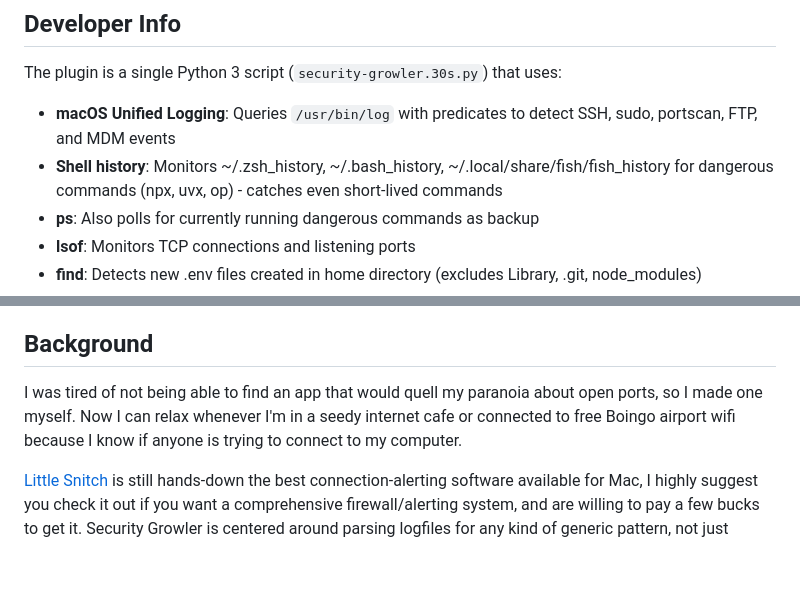
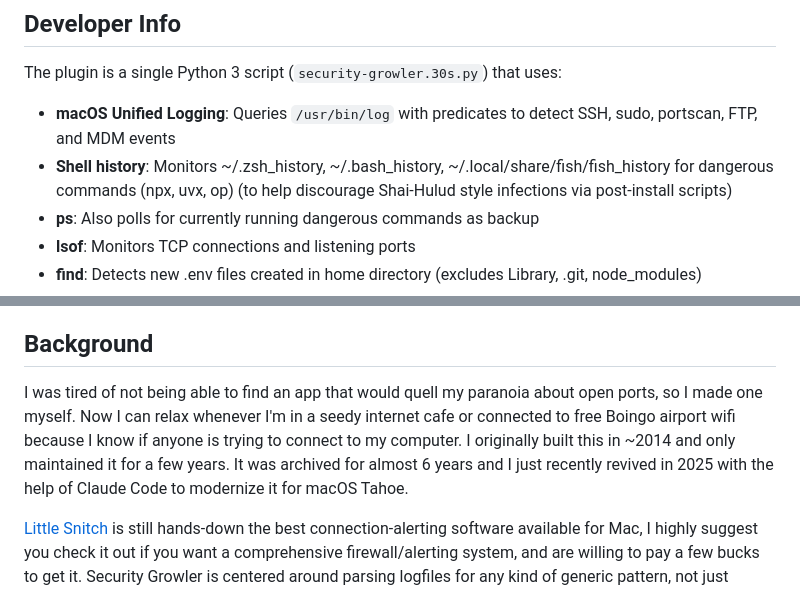
Before and after one commit to pirate/security-growler, a Markdown page: README.md, 2 parts joined by grey strips. Drawn GitHub-style; blank space fills up the shorter version.

```diff
--- a/README.md
+++ b/README.md
@@ -158,7 +157,7 @@ In general, don't assume you're being attacked just because you get an alert, th
 The plugin is a single Python 3 script (`security-growler.30s.py`) that uses:
 
 - **macOS Unified Logging**: Queries `/usr/bin/log` with predicates to detect SSH, sudo, portscan, FTP, and MDM events
-- **Shell history**: Monitors ~/.zsh_history, ~/.bash_history, ~/.local/share/fish/fish_history for dangerous commands (npx, uvx, op) - catches even short-lived commands
+- **Shell history**: Monitors ~/.zsh_history, ~/.bash_history, ~/.local/share/fish/fish_history for dangerous commands (npx, uvx, op) (to help discourage Shai-Hulud style infections via post-install scripts)
 - **ps**: Also polls for currently running dangerous commands as backup
 - **lsof**: Monitors TCP connections and listening ports
 - **find**: Detects new .env files created in home directory (excludes Library, .git, node_modules)
@@ -179,7 +178,7 @@ Feel free to submit a [pull-request](https://github.com/pirate/security-growler/
 
 ## Background
 
-I was tired of not being able to find an app that would quell my paranoia about open ports, so I made one myself. Now I can relax whenever I'm in a seedy internet cafe or connected to free Boingo airport wifi because I know if anyone is trying to connect to my computer.
+I was tired of not being able to find an app that would quell my paranoia about open ports, so I made one myself. Now I can relax whenever I'm in a seedy internet cafe or connected to free Boingo airport wifi because I know if anyone is trying to connect to my computer. I originally built this in ~2014 and only maintained it for a few years. It was archived for almost 6 years and I just recently revived in 2025 with the help of Claude Code to modernize it for macOS Tahoe.
 
 [Little Snitch](https://www.obdev.at/products/littlesnitch/index.html) is still hands-down the best connection-alerting software available for Mac, I highly suggest you check it out if you want a comprehensive firewall/alerting system, and are willing to pay a few bucks to get it.  Security Growler is centered around parsing logfiles for any kind of generic pattern, not just monitoring the TCP connection table like Little Snitch.  For example, my app can alert you of `sudo` events, keychain auth events, and anything else you can think of that's reported to a logfile.  This app is significantly more lightweight than Little Snitch, it comes in at <15mb of RAM used, because it aims to solve a simpler problem than Little Snitch.  This app is not designed to *prevent* malicious connections, that's what firewalls are for, it's just meant to keep an unobtrusive log, and alert you whenever important security events are happening.  The more informed you are, the better you can protect yourself.
 
```
Also changed, not shown: other parts of README.md (+12 -14 lines).
